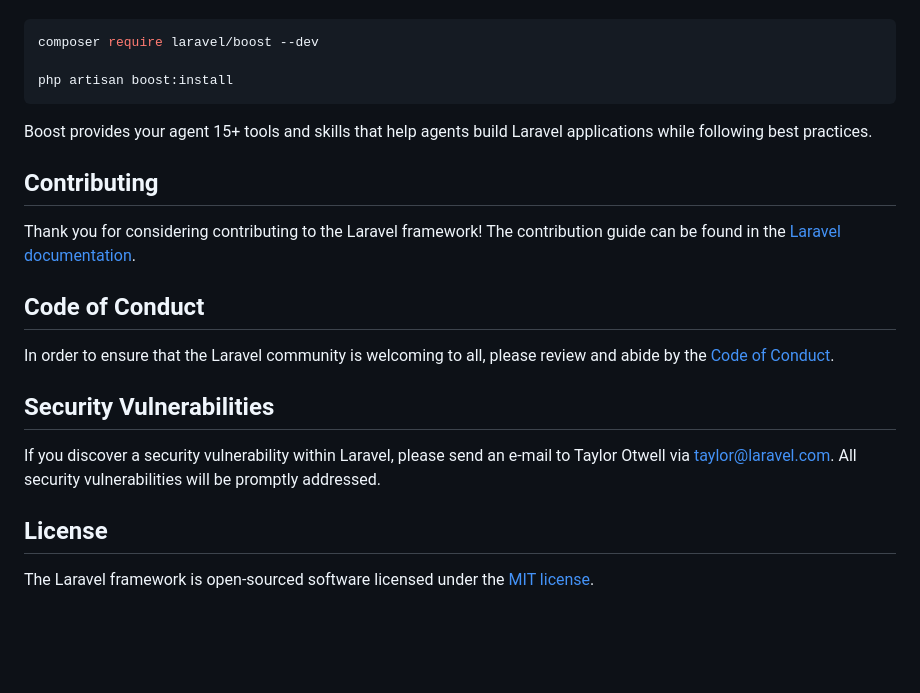
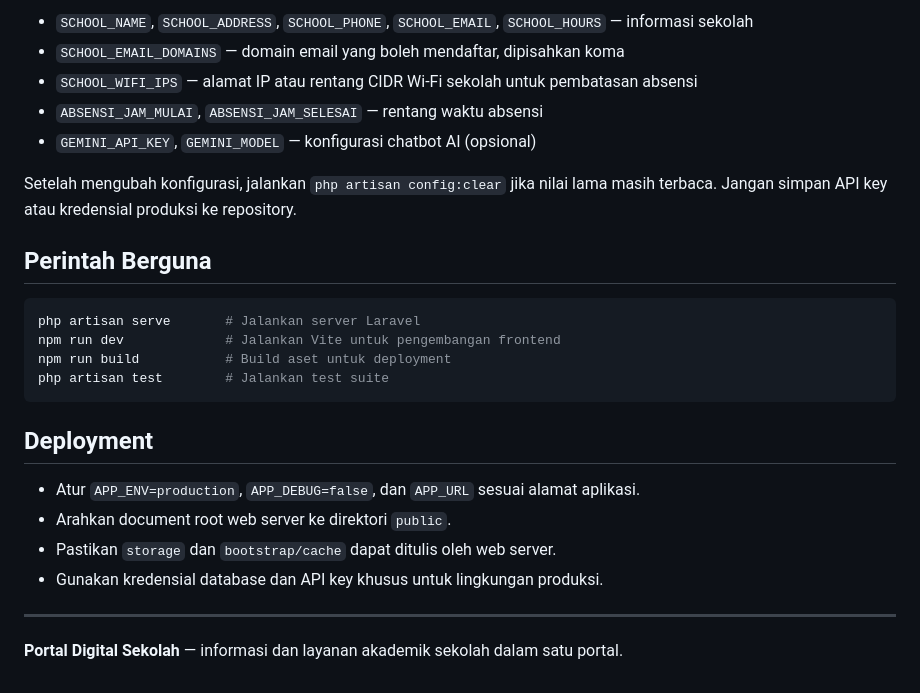
Before and after one commit to SulthanAfif/portal-sekolah, a Markdown page: README.md, the part around one of its changes. Rendered like a GitHub page; blank space fills up the shorter version.

````diff
--- a/README.md
+++ b/README.md
@@ -35,24 +147,27 @@ Laravel's predictable structure and conventions make it ideal for AI coding agen
+- `SCHOOL_NAME`, `SCHOOL_ADDRESS`, `SCHOOL_PHONE`, `SCHOOL_EMAIL`, `SCHOOL_HOURS` — informasi sekolah
+- `SCHOOL_EMAIL_DOMAINS` — domain email yang boleh mendaftar, dipisahkan koma
+- `SCHOOL_WIFI_IPS` — alamat IP atau rentang CIDR Wi-Fi sekolah untuk pembatasan absensi
+- `ABSENSI_JAM_MULAI`, `ABSENSI_JAM_SELESAI` — rentang waktu absensi
+- `GEMINI_API_KEY`, `GEMINI_MODEL` — konfigurasi chatbot AI (opsional)
+
+Setelah mengubah konfigurasi, jalankan `php artisan config:clear` jika nilai lama masih terbaca. Jangan simpan API key atau kredensial produksi ke repository.
+
+## Perintah Berguna
 
 ```bash
-composer require laravel/boost --dev
-
-php artisan boost:install
+php artisan serve       # Jalankan server Laravel
+npm run dev             # Jalankan Vite untuk pengembangan frontend
+npm run build           # Build aset untuk deployment
+php artisan test        # Jalankan test suite
 ```
 
-Boost provides your agent 15+ tools and skills that help agents build Laravel applications while following best practices.
+## Deployment
 
-## Contributing
+- Atur `APP_ENV=production`, `APP_DEBUG=false`, dan `APP_URL` sesuai alamat aplikasi.
+- Arahkan document root web server ke direktori `public`.
+- Pastikan `storage` dan `bootstrap/cache` dapat ditulis oleh web server.
+- Gunakan kredensial database dan API key khusus untuk lingkungan produksi.
 
-Thank you for considering contributing to the Laravel framework! The contribution guide can be found in the [Laravel documentation](https://laravel.com/docs/contributions).
+---
 
-## Code of Conduct
-
-In order to ensure that the Laravel community is welcoming to all, please review and abide by the [Code of Conduct](https://laravel.com/docs/contributions#code-of-conduct).
-
-## Security Vulnerabilities
-
-If you discover a security vulnerability within Laravel, please send an e-mail to Taylor Otwell via [taylor@laravel.com](mailto:taylor@laravel.com). All security vulnerabilities will be promptly addressed.
-
-## License
-
-The Laravel framework is open-sourced software licensed under the [MIT license](https://opensource.org/licenses/MIT).
+**Portal Digital Sekolah** — informasi dan layanan akademik sekolah dalam satu portal.
````
Also changed, not shown: other parts of README.md (+135 -23 lines).
